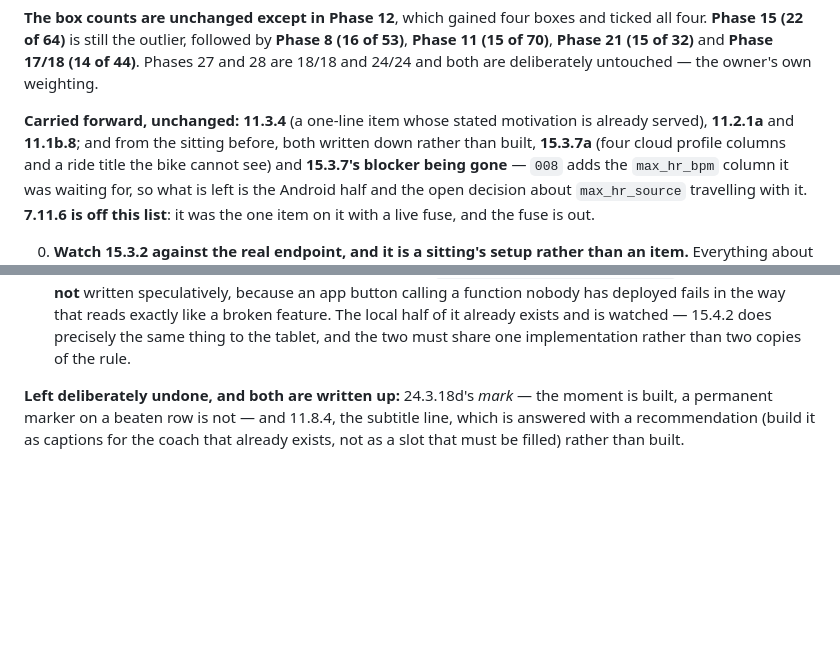
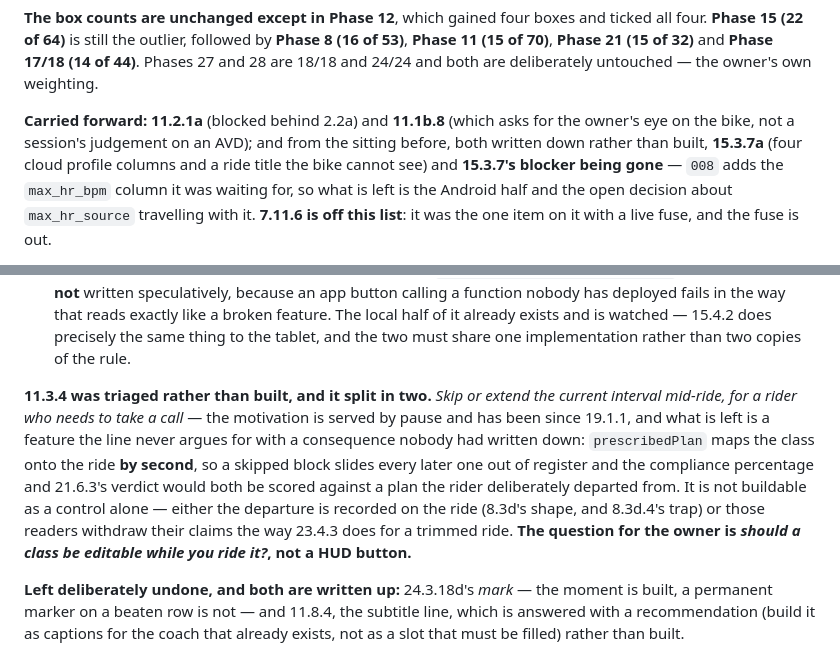
Before and after one commit to showered/pelonot, a Markdown page: PLAN.md, 2 parts joined by grey strips. GitHub-like rendering; blank space fills up the shorter version.

```diff
--- a/PLAN.md
+++ b/PLAN.md
@@ -391,8 +391,9 @@ ticked all four. **Phase 15 (22 of 64)** is still the outlier, followed by
 **Phase 17/18 (14 of 44)**. Phases 27 and 28 are 18/18 and 24/24 and both are
 deliberately untouched — the owner's own weighting.
 
-**Carried forward, unchanged:** **11.3.4** (a one-line item whose stated
-motivation is already served), **11.2.1a** and **11.1b.8**; and from the sitting
+**Carried forward:** **11.2.1a** (blocked behind 2.2a) and **11.1b.8** (which
+asks for the owner's eye on the bike, not a session's judgement on an AVD); and
+from the sitting
 before, both written down rather than built, **15.3.7a** (four cloud profile
 columns and a ride title the bike cannot see) and **15.3.7's blocker being
 gone** — `008` adds the `max_hr_bpm` column it was waiting for, so what is left
@@ -488,6 +489,18 @@ the fuse is out.
     it already exists and is watched — 15.4.2 does precisely the same thing to
     the tablet, and the two must share one implementation rather than two copies
     of the rule.
+
+**11.3.4 was triaged rather than built, and it split in two.** *Skip or extend
+the current interval mid-ride, for a rider who needs to take a call* — the
+motivation is served by pause and has been since 19.1.1, and what is left is a
+feature the line never argues for with a consequence nobody had written down:
+`prescribedPlan` maps the class onto the ride **by second**, so a skipped block
+slides every later one out of register and the compliance percentage and
+21.6.3's verdict would both be scored against a plan the rider deliberately
+departed from. It is not buildable as a control alone — either the departure is
+recorded on the ride (8.3d's shape, and 8.3d.4's trap) or those readers withdraw
+their claims the way 23.4.3 does for a trimmed ride. **The question for the
+owner is *should a class be editable while you ride it?*, not a HUD button.**
 
 **Left deliberately undone, and both are written up:** 24.3.18d's *mark* — the
 moment is built, a permanent marker on a beaten row is not — and 11.8.4, the
```
Also changed, not shown: plan/phase-11-hud.md (+38 -1 lines).
